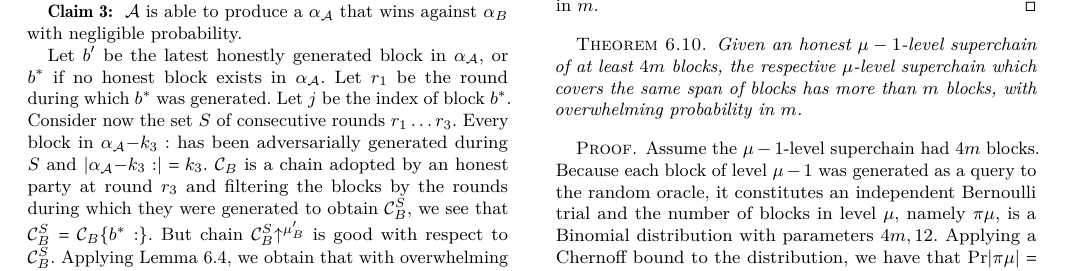
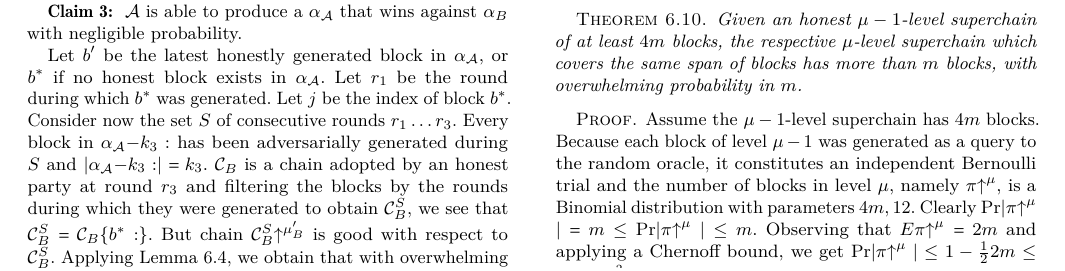
Before and after one commit to dionyziz/popow, a LaTeX paper (whitepaper/nipopows.tex, which reads whitepaper/proofs/largeexpansion.tex): part of page 19 of 21, cut so that both start at the same text. Compiled offline with pdfLaTeX.

Commit message:
Fix typos in large expansion proof

```diff
--- a/whitepaper/proofs/largeexpansion.tex
+++ b/whitepaper/proofs/largeexpansion.tex
@@ -1,15 +1,15 @@
 \begin{proof}
-    Assume the $(\mu - 1)$-level superchain had $4m$ blocks. Because each block
+    Assume the $(\mu - 1)$-level superchain has $4m$ blocks. Because each block
     of level $\mu - 1$ was generated as a query to the random oracle, it
-    constitutes an independent Bernoulli trial and the number of blocks in
-    level $\mu$, namely $\pi[\mu]$, is a Binomial distribution with parameters
-    $(4m, 1/2)$. Applying a Chernoff bound to the
-    distribution, we have that $\Pr[|\pi[\mu]| = m] \leq \Pr[|\pi[\mu]| \leq
-    m]$. Observing that $E[\pi[mu]] = 2m$ the previous probability becomes
-    $\Pr[|\pi[\mu]| \leq (1 - \frac{1}{2})2m] \leq \exp(-\frac{(1/2)^2}{2} 2m)$
-    which is negligible in $m$.
+    constitutes an independent Bernoulli trial and the number of blocks in level
+    $\mu$, namely $\pi\upchain^\mu$, is a Binomial distribution with parameters
+    $(4m, 1/2)$. Clearly
+    $\Pr[|\pi\upchain^\mu| = m] \leq \Pr[|\pi\upchain^\mu| \leq m]$. Observing
+    that $E[\pi\upchain^\mu] = 2m$ and applying a Chernoff bound, we get
+    $\Pr[|\pi\upchain^\mu| \leq (1 - \frac{1}{2})2m] \leq \exp(-\frac{(1/2)^2}{2}
+    2m)$ which is negligible in $m$.
 
-    This probability bounds the probability of fewer
-    than $m$ blocks occurring in the $\mu$ level restriction of $(\mu -
-    1)$-level superchains of more than $4m$ blocks.
+    This probability bounds the probability of fewer than $m$ blocks occurring
+    in the $\mu$ level restriction of $(\mu - 1)$-level superchains of more than
+    $4m$ blocks.
 \end{proof}
```
